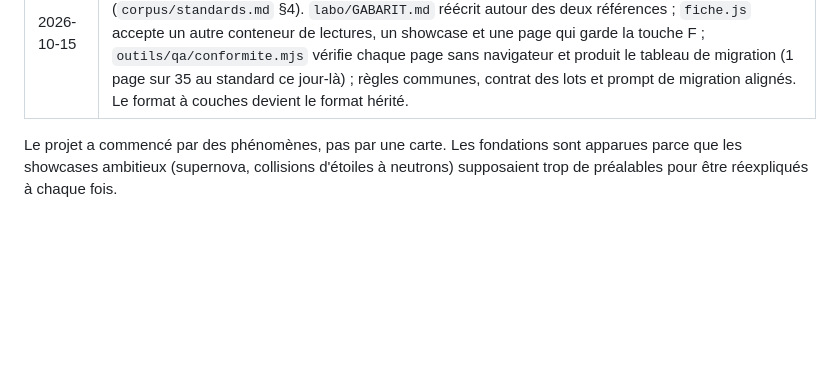
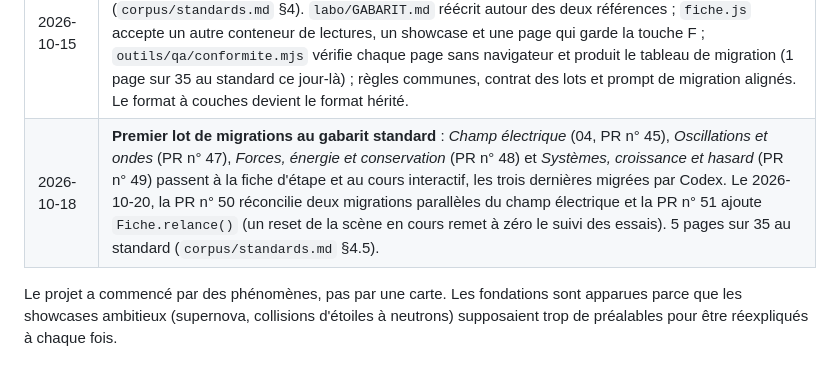
Before and after one commit to m4xbrg/labo-modeles, a Markdown page: corpus/historique.md, the part around the change. Rendered like a GitHub page; blank space fills up the shorter version.

Commit message:
Historique : premier lot de migrations au gabarit standard
Co-Authored-By: Claude Opus 5.5 <noreply@anthropic.com>

```diff
--- a/corpus/historique.md
+++ b/corpus/historique.md
@@ -31,6 +31,7 @@ Ce fichier garde la mémoire du projet et dit quels documents sont historiques.
 | 2026-10-13 | **Mise à jour de la documentation** : README, feuille de route, lots, standards et guide de vérification alignés sur l'état réel de `main` (commit `3f2faab`) ; `HANDOFF-CODEX.md` classé historique. |
 | 2026-10-13 | **Prototype de fiche d'étape et de cours interactif** sur *Langage scientifique* (PR n° 43, branche `labo/fiche-etape`) : les couches Observer / Manipuler / Comprendre laissent place à une fiche par scène (Regarde, Prédis, Essaie cochés d'après l'état, Lectures, Pourquoi) et l'explication devient un cours avec scènes intégrées, calculs vivants et quiz. `planche.js` gagne `?etape=` et le mode intégré `?embed` pour toutes les planches. |
 | 2026-10-15 | **Le prototype devient le gabarit standard** (décision de Max) : toute page neuve est une planche à fiche d'étape et une explication en cours interactif, et les pages existantes y sont migrées une à une (`corpus/standards.md` §4). `labo/GABARIT.md` réécrit autour des deux références ; `fiche.js` accepte un autre conteneur de lectures, un showcase et une page qui garde la touche F ; `outils/qa/conformite.mjs` vérifie chaque page sans navigateur et produit le tableau de migration (1 page sur 35 au standard ce jour-là) ; règles communes, contrat des lots et prompt de migration alignés. Le format à couches devient le format hérité. |
+| 2026-10-18 | **Premier lot de migrations au gabarit standard** : *Champ électrique* (04, PR n° 45), *Oscillations et ondes* (PR n° 47), *Forces, énergie et conservation* (PR n° 48) et *Systèmes, croissance et hasard* (PR n° 49) passent à la fiche d'étape et au cours interactif, les trois dernières migrées par Codex. Le 2026-10-20, la PR n° 50 réconcilie deux migrations parallèles du champ électrique et la PR n° 51 ajoute `Fiche.relance()` (un reset de la scène en cours remet à zéro le suivi des essais). 5 pages sur 35 au standard (`corpus/standards.md` §4.5). |
 
 Le projet a commencé par des phénomènes, pas par une carte. Les fondations sont apparues parce que les showcases ambitieux (supernova, collisions d'étoiles à neutrons) supposaient trop de préalables pour être réexpliqués à chaque fois.
 
```
